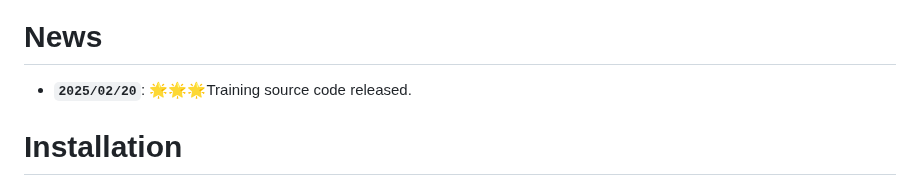
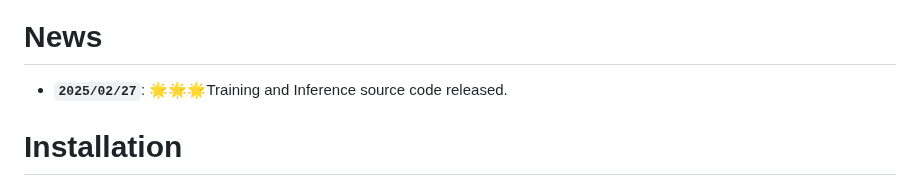
Before and after one commit to skhu101/HumanGif, a Markdown page: README.md, the part around the change. Drawn GitHub-style.

Commit message:
initial commit

```diff
--- a/README.md
+++ b/README.md
@@ -25,7 +25,7 @@
 
 # News
 
-- **`2025/02/20`**: 🌟🌟🌟Training source code released.
+- **`2025/02/27`**: 🌟🌟🌟Training and Inference source code released.
 
 # Installation
 
```
